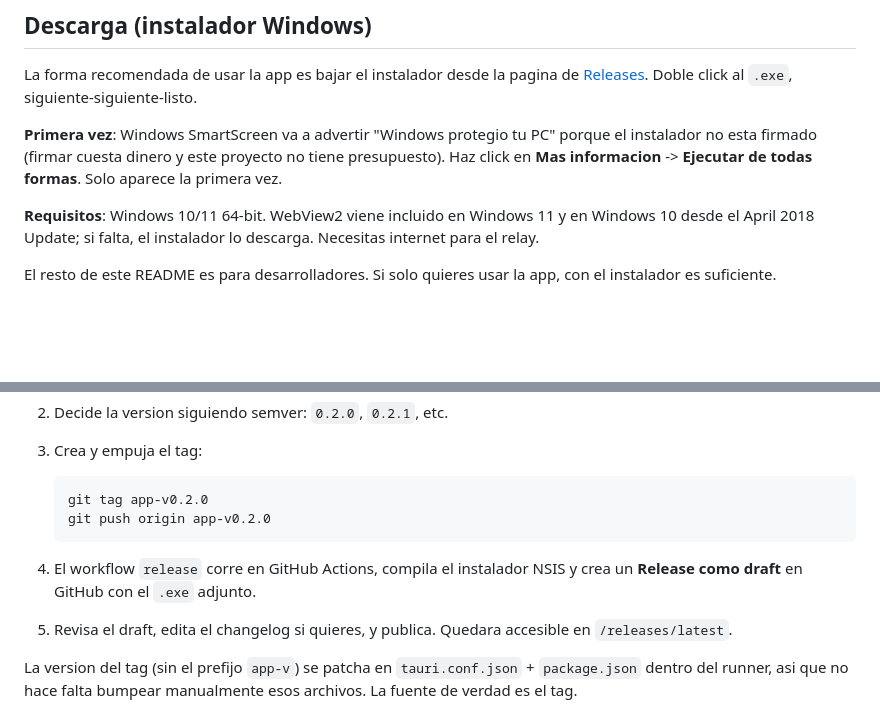
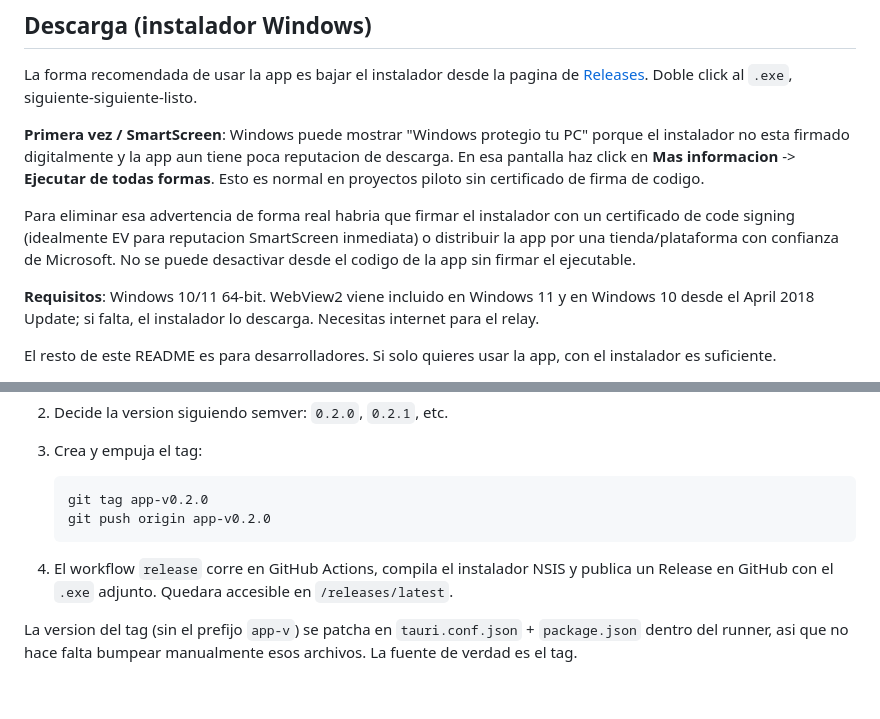
Before and after one commit to Dieg0Code/aiep-subtitulos, a Markdown page: README.md, 2 parts joined by grey strips. GitHub-like rendering; blank space fills up the shorter version.

Commit message:
Document SmartScreen warning

````diff
--- a/README.md
+++ b/README.md
@@ -10,7 +10,9 @@ Repositorio con dos componentes: **app de escritorio Tauri** (frontend + Rust) y
 
 La forma recomendada de usar la app es bajar el instalador desde la pagina de [Releases](https://github.com/Dieg0Code/aiep-subtitulos/releases/latest). Doble click al `.exe`, siguiente-siguiente-listo.
 
-**Primera vez**: Windows SmartScreen va a advertir "Windows protegio tu PC" porque el instalador no esta firmado (firmar cuesta dinero y este proyecto no tiene presupuesto). Haz click en **Mas informacion** -> **Ejecutar de todas formas**. Solo aparece la primera vez.
+**Primera vez / SmartScreen**: Windows puede mostrar "Windows protegio tu PC" porque el instalador no esta firmado digitalmente y la app aun tiene poca reputacion de descarga. En esa pantalla haz click en **Mas informacion** -> **Ejecutar de todas formas**. Esto es normal en proyectos piloto sin certificado de firma de codigo.
+
+Para eliminar esa advertencia de forma real habria que firmar el instalador con un certificado de code signing (idealmente EV para reputacion SmartScreen inmediata) o distribuir la app por una tienda/plataforma con confianza de Microsoft. No se puede desactivar desde el codigo de la app sin firmar el ejecutable.
 
 **Requisitos**: Windows 10/11 64-bit. WebView2 viene incluido en Windows 11 y en Windows 10 desde el April 2018 Update; si falta, el instalador lo descarga. Necesitas internet para el relay.
 
@@ -245,8 +247,7 @@ Whisper local corre en el PC y no sube audio a un proveedor de transcripcion. El
    git push origin app-v0.2.0
    ```
 
-4. El workflow `release` corre en GitHub Actions, compila el instalador NSIS y crea un **Release como draft** en GitHub con el `.exe` adjunto.
-5. Revisa el draft, edita el changelog si quieres, y publica. Quedara accesible en `/releases/latest`.
+4. El workflow `release` corre en GitHub Actions, compila el instalador NSIS y publica un Release en GitHub con el `.exe` adjunto. Quedara accesible en `/releases/latest`.
 
 La version del tag (sin el prefijo `app-v`) se patcha en `tauri.conf.json` + `package.json` dentro del runner, asi que no hace falta bumpear manualmente esos archivos. La fuente de verdad es el tag.
 
````
